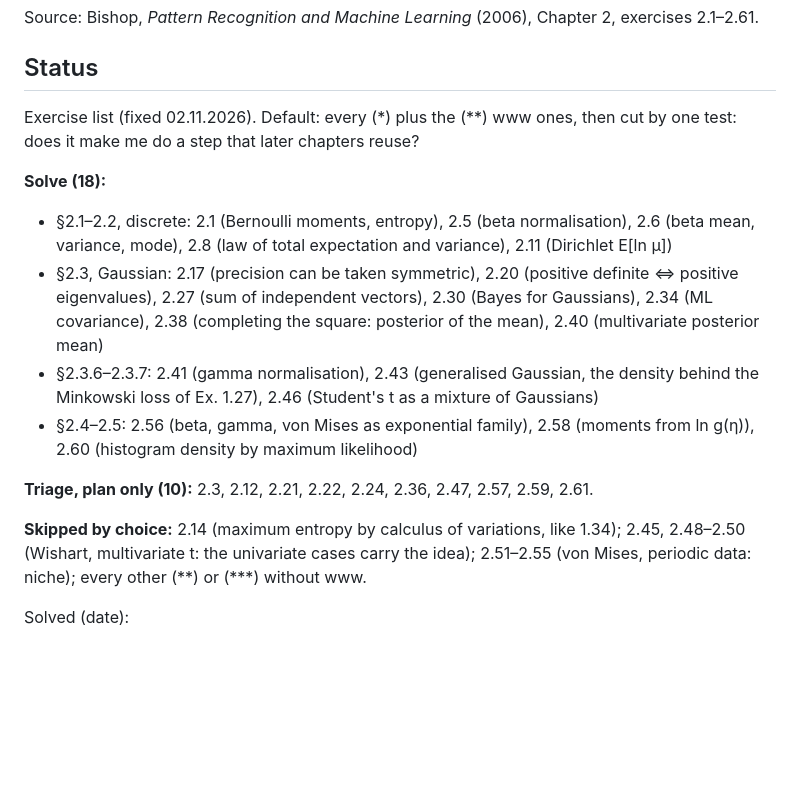
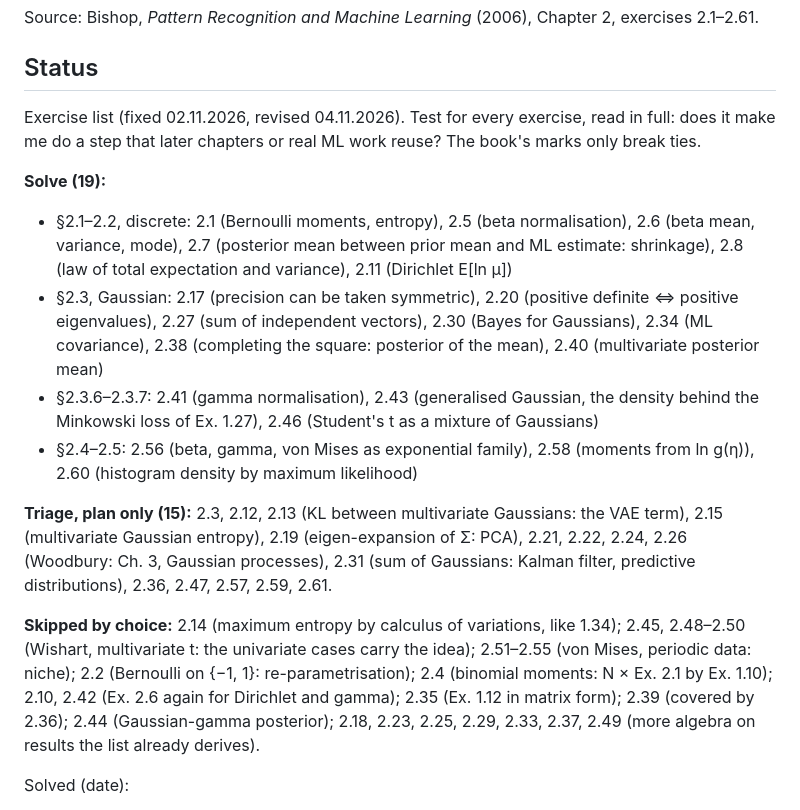
Before and after one commit to maxploter/ML, a Markdown page: book-pattern-recognition-and-machine-learning-bishop/ch02_probability_distributions/exercises.md, the part around the change. Rendered like a GitHub page; blank space fills up the shorter version.

Commit message:
PRML Ch. 2: list revised by content (2.7 solve, 5 triage)
Co-Authored-By: Claude Opus 5.5 <noreply@anthropic.com>
Claude-Session: https://claude.ai/code/session_01K8yaEDjstFqRHe6uQcgUFr

```diff
--- a/book-pattern-recognition-and-machine-learning-bishop/ch02_probability_distributions/exercises.md
+++ b/book-pattern-recognition-and-machine-learning-bishop/ch02_probability_distributions/exercises.md
@@ -4,12 +4,12 @@ Source: Bishop, *Pattern Recognition and Machine Learning* (2006), Chapter 2, ex
 
 ## Status
 
-Exercise list (fixed 02.11.2026). Default: every (\*) plus the (\*\*) www ones, then cut by one
-test: does it make me do a step that later chapters reuse?
+Exercise list (fixed 02.11.2026, revised 04.11.2026). Test for every exercise, read in full: does
+it make me do a step that later chapters or real ML work reuse? The book's marks only break ties.
 
-**Solve (18):**
+**Solve (19):**
 - §2.1–2.2, discrete: 2.1 (Bernoulli moments, entropy), 2.5 (beta normalisation), 2.6 (beta mean,
-  variance, mode), 2.8 (law of total expectation and variance), 2.11 (Dirichlet E[ln μ])
+  variance, mode), 2.7 (posterior mean between prior mean and ML estimate: shrinkage), 2.8 (law of total expectation and variance), 2.11 (Dirichlet E[ln μ])
 - §2.3, Gaussian: 2.17 (precision can be taken symmetric), 2.20 (positive definite ⇔ positive
   eigenvalues), 2.27 (sum of independent vectors), 2.30 (Bayes for Gaussians), 2.34 (ML covariance),
   2.38 (completing the square: posterior of the mean), 2.40 (multivariate posterior mean)
@@ -18,11 +18,17 @@ test: does it make me do a step that later chapters reuse?
 - §2.4–2.5: 2.56 (beta, gamma, von Mises as exponential family), 2.58 (moments from ln g(η)),
   2.60 (histogram density by maximum likelihood)
 
-**Triage, plan only (10):** 2.3, 2.12, 2.21, 2.22, 2.24, 2.36, 2.47, 2.57, 2.59, 2.61.
+**Triage, plan only (15):** 2.3, 2.12, 2.13 (KL between multivariate Gaussians: the VAE term),
+2.15 (multivariate Gaussian entropy), 2.19 (eigen-expansion of Σ: PCA), 2.21, 2.22, 2.24, 2.26
+(Woodbury: Ch. 3, Gaussian processes), 2.31 (sum of Gaussians: Kalman filter, predictive
+distributions), 2.36, 2.47, 2.57, 2.59, 2.61.
 
 **Skipped by choice:** 2.14 (maximum entropy by calculus of variations, like 1.34); 2.45, 2.48–2.50
 (Wishart, multivariate t: the univariate cases carry the idea); 2.51–2.55 (von Mises, periodic
-data: niche); every other (\*\*) or (\*\*\*) without www.
+data: niche); 2.2 (Bernoulli on {−1, 1}: re-parametrisation); 2.4 (binomial moments: N × Ex. 2.1
+by Ex. 1.10); 2.10, 2.42 (Ex. 2.6 again for Dirichlet and gamma); 2.35 (Ex. 1.12 in matrix form);
+2.39 (covered by 2.36); 2.44 (Gaussian-gamma posterior); 2.18, 2.23, 2.25, 2.29, 2.33, 2.37, 2.49
+(more algebra on results the list already derives).
 
 Solved (date):
 
```
